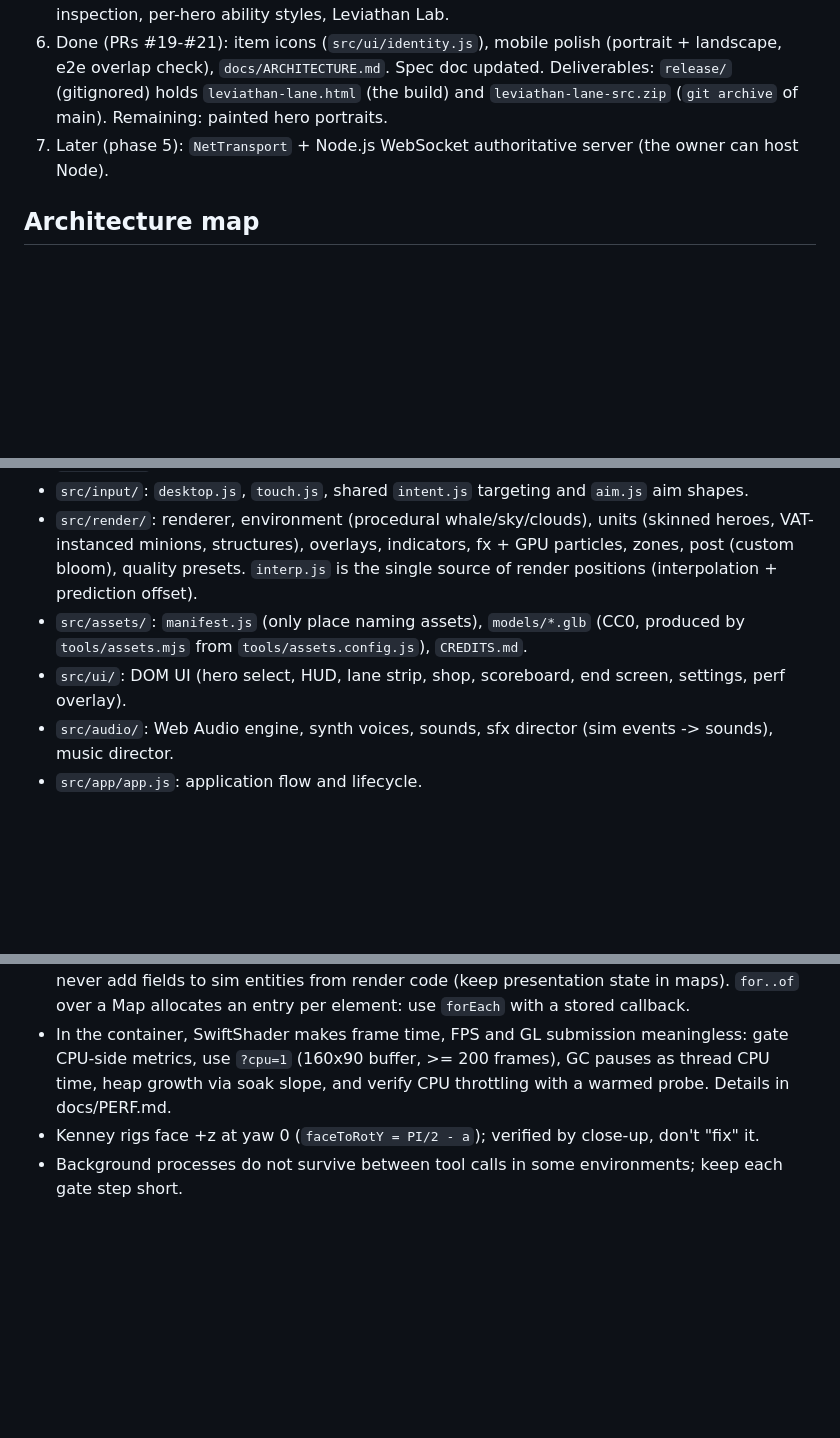
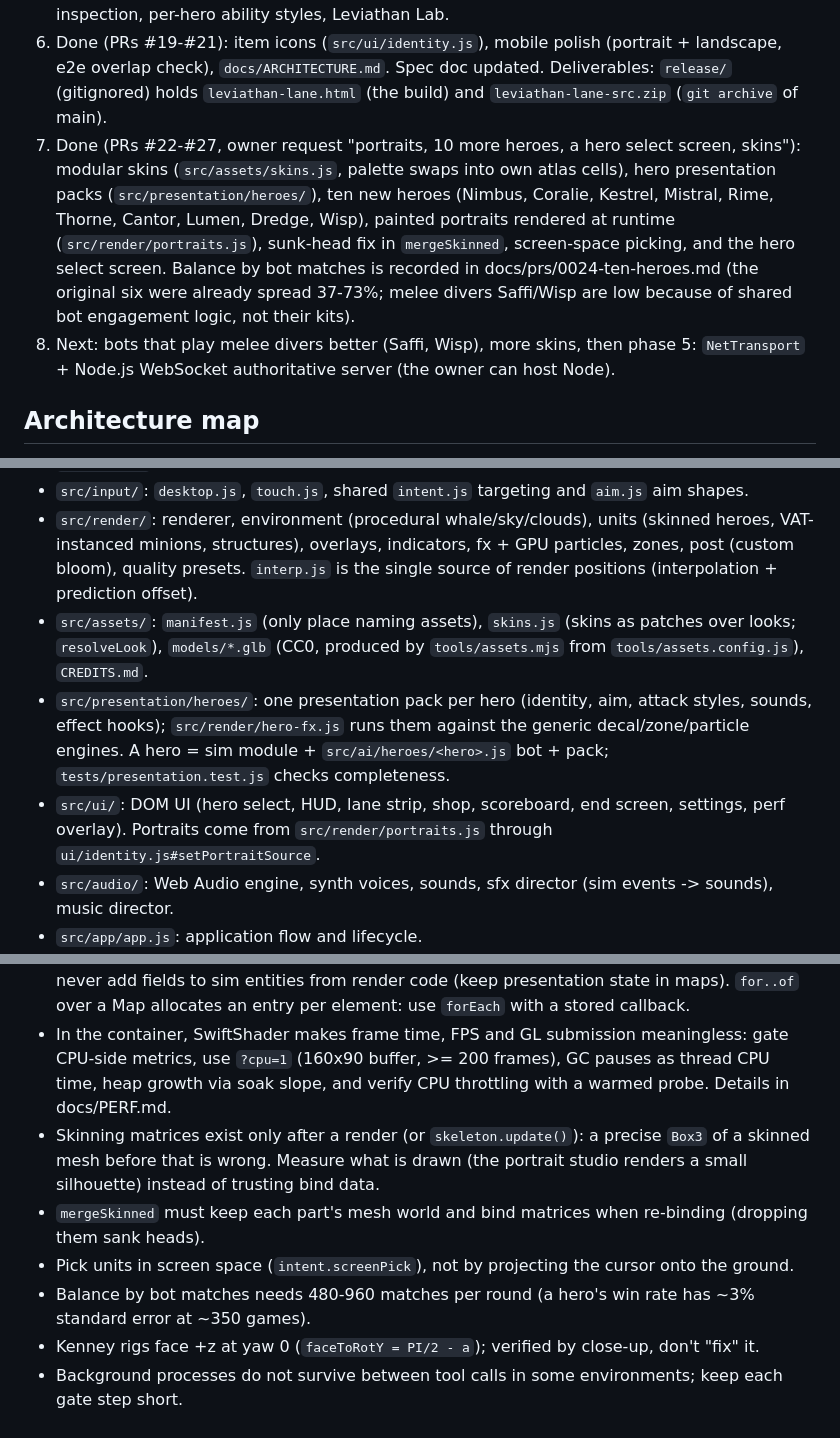
Before and after one commit to cf-lucas-moskau/game, a Markdown page: CLAUDE.md, 3 parts joined by grey strips. Rendered like a GitHub page; blank space fills up the shorter version.

Commit message:
docs(claude): handover state after PRs 22-27
Co-Authored-By: Claude Opus 5.5 <noreply@anthropic.com>
Claude-Session: https://claude.ai/code/session_01MrWXRzAuACxJxbFekZeW6M

```diff
--- a/CLAUDE.md
+++ b/CLAUDE.md
@@ -93,8 +93,15 @@ input path), `skip=<seconds>` (fast-forward the sim), `seed=`, `touch=1`, `cpu=1
    range + lock-on), real numbers in tooltips/shop, unit inspection, per-hero ability styles, Leviathan Lab.
 6. Done (PRs #19-#21): item icons (`src/ui/identity.js`), mobile polish (portrait + landscape, e2e overlap check),
    `docs/ARCHITECTURE.md`. Spec doc updated. Deliverables: `release/` (gitignored) holds `leviathan-lane.html` (the build) and
-   `leviathan-lane-src.zip` (`git archive` of main). Remaining: painted hero portraits.
-7. Later (phase 5): `NetTransport` + Node.js WebSocket authoritative server (the owner can host Node).
+   `leviathan-lane-src.zip` (`git archive` of main).
+7. Done (PRs #22-#27, owner request "portraits, 10 more heroes, a hero select screen, skins"): modular skins
+   (`src/assets/skins.js`, palette swaps into own atlas cells), hero presentation packs (`src/presentation/heroes/`),
+   ten new heroes (Nimbus, Coralie, Kestrel, Mistral, Rime, Thorne, Cantor, Lumen, Dredge, Wisp), painted portraits
+   rendered at runtime (`src/render/portraits.js`), sunk-head fix in `mergeSkinned`, screen-space picking, and the
+   hero select screen. Balance by bot matches is recorded in docs/prs/0024-ten-heroes.md (the original six were
+   already spread 37-73%; melee divers Saffi/Wisp are low because of shared bot engagement logic, not their kits).
+8. Next: bots that play melee divers better (Saffi, Wisp), more skins, then phase 5: `NetTransport` + Node.js
+   WebSocket authoritative server (the owner can host Node).
 
 ## Architecture map
 - `src/core/`: seeded RNG (sfc32), pools, spatial hash, event stream, state hasher, fixed 30 Hz loop.
@@ -109,9 +116,13 @@ input path), `skip=<seconds>` (fast-forward the sim), `seed=`, `touch=1`, `cpu=1
 - `src/render/`: renderer, environment (procedural whale/sky/clouds), units (skinned heroes, VAT-instanced
   minions, structures), overlays, indicators, fx + GPU particles, zones, post (custom bloom), quality presets.
   `interp.js` is the single source of render positions (interpolation + prediction offset).
-- `src/assets/`: `manifest.js` (only place naming assets), `models/*.glb` (CC0, produced by
+- `src/assets/`: `manifest.js` (only place naming assets), `skins.js` (skins as patches over looks; `resolveLook`), `models/*.glb` (CC0, produced by
   `tools/assets.mjs` from `tools/assets.config.js`), `CREDITS.md`.
+- `src/presentation/heroes/`: one presentation pack per hero (identity, aim, attack styles, sounds, effect hooks);
+  `src/render/hero-fx.js` runs them against the generic decal/zone/particle engines. A hero = sim module +
+  `src/ai/heroes/<hero>.js` bot + pack; `tests/presentation.test.js` checks completeness.
 - `src/ui/`: DOM UI (hero select, HUD, lane strip, shop, scoreboard, end screen, settings, perf overlay).
+  Portraits come from `src/render/portraits.js` through `ui/identity.js#setPortraitSource`.
 - `src/audio/`: Web Audio engine, synth voices, sounds, sfx director (sim events -> sounds), music director.
 - `src/app/app.js`: application flow and lifecycle.
 - `src/perf/`: telemetry (`window.__perf`) and budgets.
@@ -126,5 +137,10 @@ input path), `skip=<seconds>` (fast-forward the sim), `seed=`, `touch=1`, `cpu=1
 - In the container, SwiftShader makes frame time, FPS and GL submission meaningless: gate CPU-side metrics,
   use `?cpu=1` (160x90 buffer, >= 200 frames), GC pauses as thread CPU time, heap growth via soak slope,
   and verify CPU throttling with a warmed probe. Details in docs/PERF.md.
+- Skinning matrices exist only after a render (or `skeleton.update()`): a precise `Box3` of a skinned mesh before that
+  is wrong. Measure what is drawn (the portrait studio renders a small silhouette) instead of trusting bind data.
+- `mergeSkinned` must keep each part's mesh world and bind matrices when re-binding (dropping them sank heads).
+- Pick units in screen space (`intent.screenPick`), not by projecting the cursor onto the ground.
+- Balance by bot matches needs 480-960 matches per round (a hero's win rate has ~3% standard error at ~350 games).
 - Kenney rigs face +z at yaw 0 (`faceToRotY = PI/2 - a`); verified by close-up, don't "fix" it.
 - Background processes do not survive between tool calls in some environments; keep each gate step short.
```
Also changed, not shown: other parts of CLAUDE.md (+2 -2 lines).
